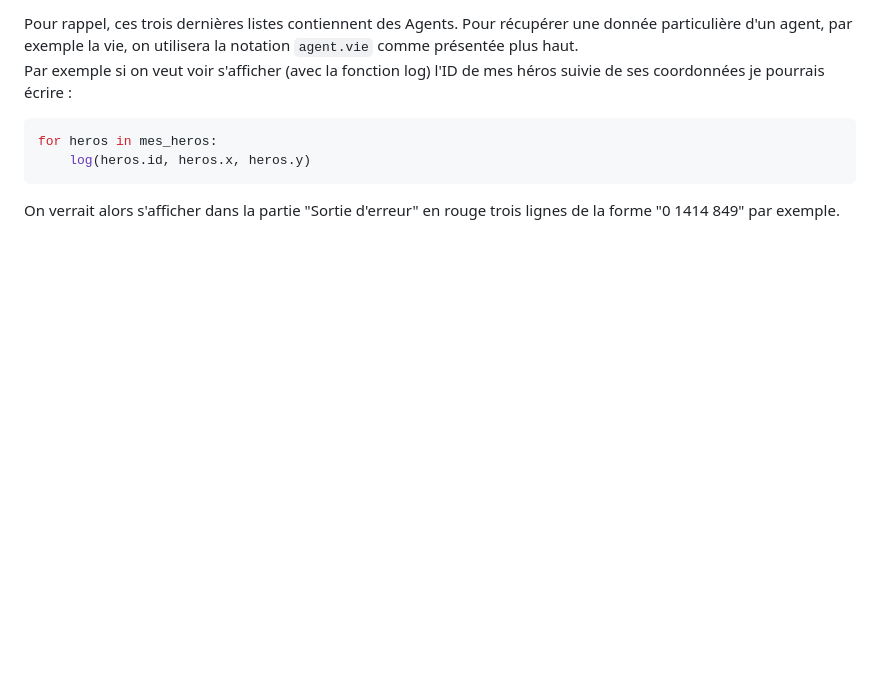
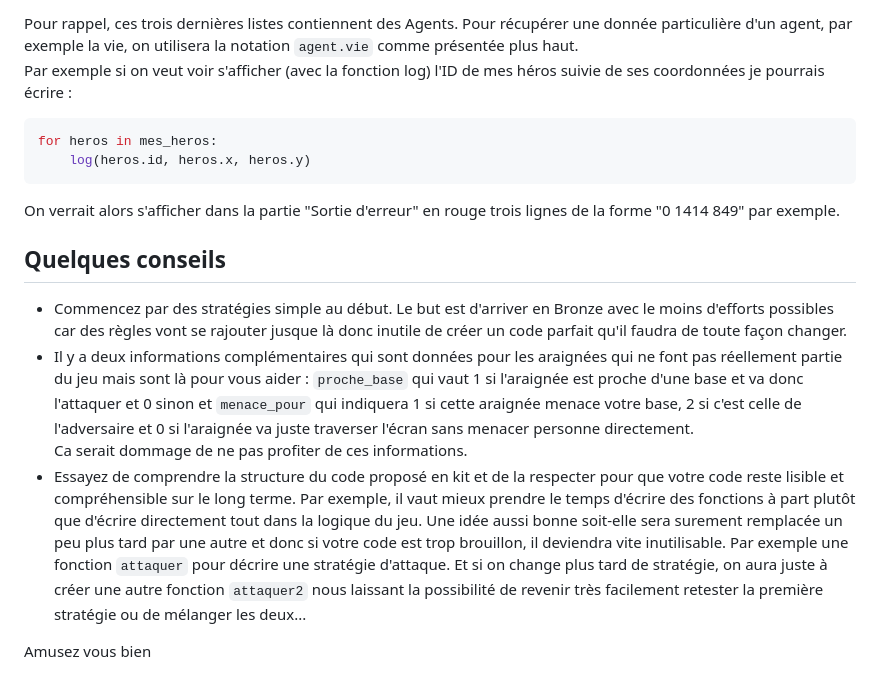
Before and after one commit to matcianfa/playground-X1rXTswJ, a Markdown page: Projets/Spider_attack.md, the part around the change. Drawn GitHub-style; blank space fills up the shorter version.

````diff
--- a/Projets/Spider_attack.md
+++ b/Projets/Spider_attack.md
@@ -59,3 +59,12 @@ for heros in mes_heros:
     log(heros.id, heros.x, heros.y)
 ```
 On verrait alors s'afficher dans la partie "Sortie d'erreur" en rouge trois lignes de la forme "0 1414 849" par exemple.
+
+## Quelques conseils
+
+- Commencez par des stratégies simple au  début. Le but est d'arriver en Bronze avec le moins d'efforts possibles car des règles vont se rajouter jusque là donc inutile de créer un code parfait qu'il faudra de toute façon changer.
+- Il y a deux informations complémentaires qui sont données pour les araignées qui ne font pas réellement partie du jeu mais sont là pour vous aider : `proche_base` qui vaut 1 si l'araignée est proche d'une base et va donc l'attaquer et 0 sinon et `menace_pour` qui indiquera 1 si cette araignée menace votre base, 2 si c'est celle de l'adversaire et 0 si l'araignée va juste traverser l'écran sans menacer personne directement.
+Ca serait dommage de ne pas profiter de ces informations.
+- Essayez de comprendre la structure du code proposé en kit et de la respecter pour que votre code reste lisible et compréhensible sur le long terme. Par exemple, il vaut mieux prendre le temps d'écrire des fonctions à part plutôt que d'écrire directement tout dans la logique du jeu. Une idée aussi bonne soit-elle sera surement remplacée un peu plus tard par une autre et donc si votre code est trop brouillon, il deviendra vite inutilisable. Par exemple une fonction `attaquer` pour décrire une stratégie d'attaque. Et si on change plus tard de stratégie, on aura juste à créer une autre fonction `attaquer2` nous laissant la possibilité de revenir très facilement retester la première stratégie ou de mélanger les deux...
+
+Amusez vous bien
````
